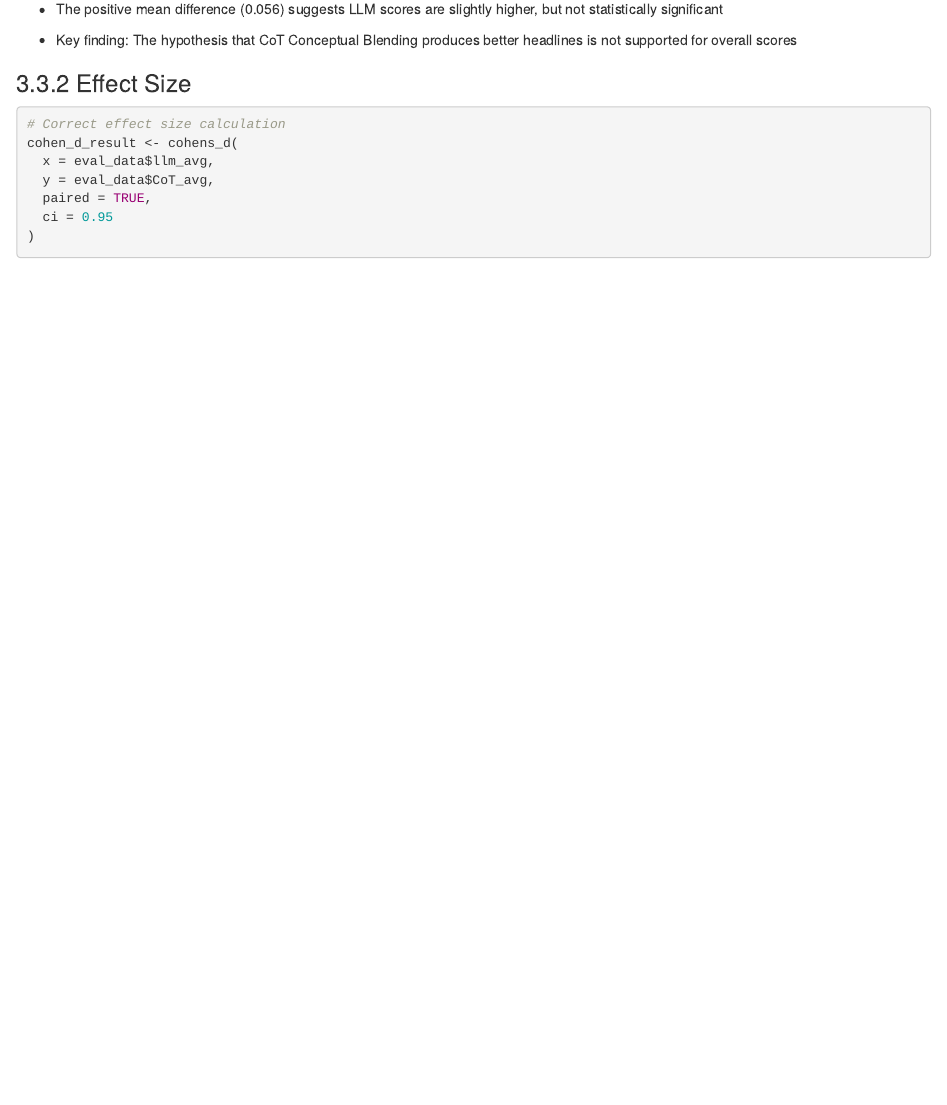
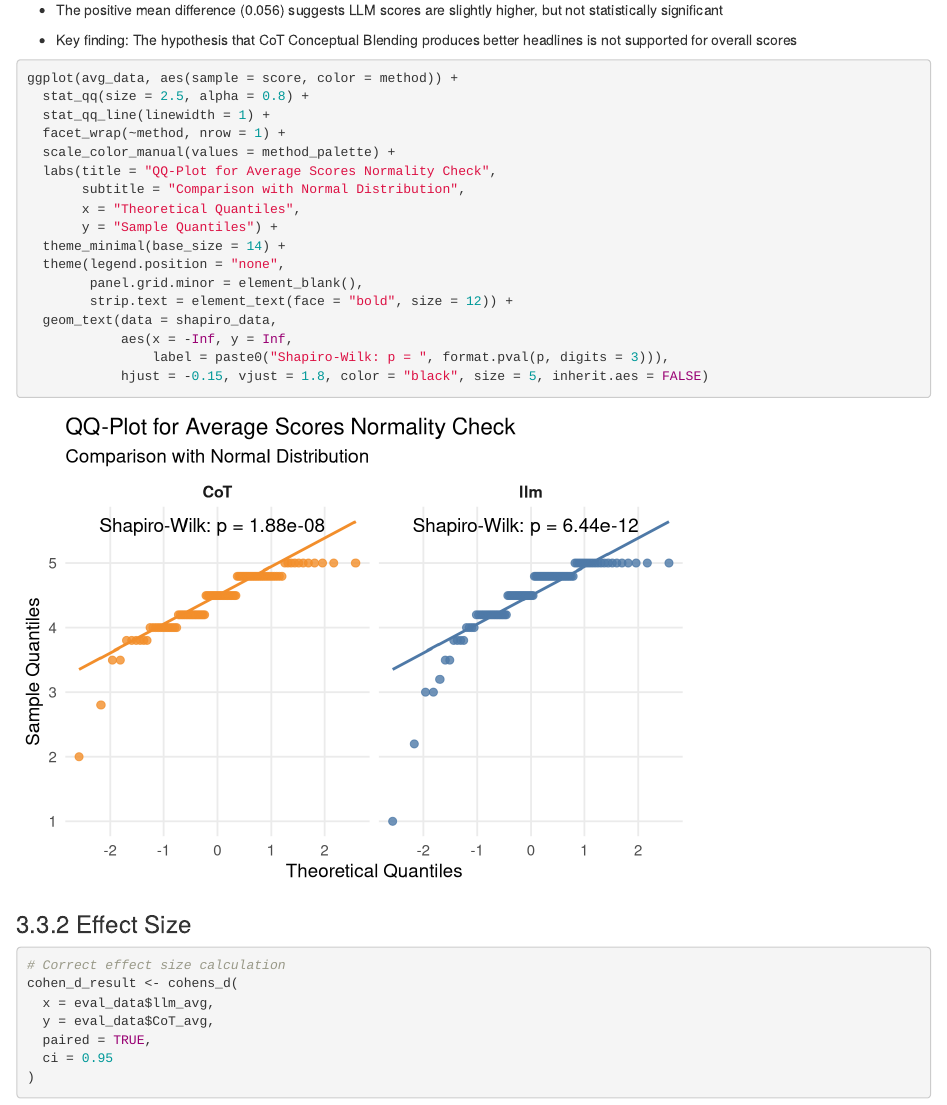
Before and after one commit to codemurt/r_project_fh, an R Markdown document (stats.Rmd): the page in a window 1100 px wide, from 6360 px down before the commit and from 6400 px down after it, so that both start at the same text. Rendered offline with R 4.5, knitr and Pandoc, with nearby package versions; code that draws random numbers runs with fixed seeds of ours; some code elsewhere in the file could not run offline.

Commit message:
refactoring

````diff
--- a/stats.Rmd
+++ b/stats.Rmd
@@ -175,7 +179,28 @@ t_test_result
 - The positive mean difference (0.056) suggests LLM scores are slightly higher, but not statistically significant
 - Key finding: The hypothesis that CoT Conceptual Blending produces better headlines is not supported for overall scores
 
+```{r}
+ggplot(avg_data, aes(sample = score, color = method)) +
+  stat_qq(size = 2.5, alpha = 0.8) +
+  stat_qq_line(linewidth = 1) +
+  facet_wrap(~method, nrow = 1) +
+  scale_color_manual(values = method_palette) +
+  labs(title = "QQ-Plot for Average Scores Normality Check",
+       subtitle = "Comparison with Normal Distribution",
+       x = "Theoretical Quantiles",
+       y = "Sample Quantiles") +
+  theme_minimal(base_size = 14) +
+  theme(legend.position = "none",
+        panel.grid.minor = element_blank(),
+        strip.text = element_text(face = "bold", size = 12)) +
+  geom_text(data = shapiro_data,
+            aes(x = -Inf, y = Inf,
+                label = paste0("Shapiro-Wilk: p = ", format.pval(p, digits = 3))),
+            hjust = -0.15, vjust = 1.8, color = "black", size = 5, inherit.aes = FALSE)
+```
+
 ### 3.3.2 Effect Size
+
 ```{r}
 # Correct effect size calculation
 cohen_d_result <- cohens_d(
````
Also changed, not shown: stats.html, stats.Rmd (5 more changed lines).
